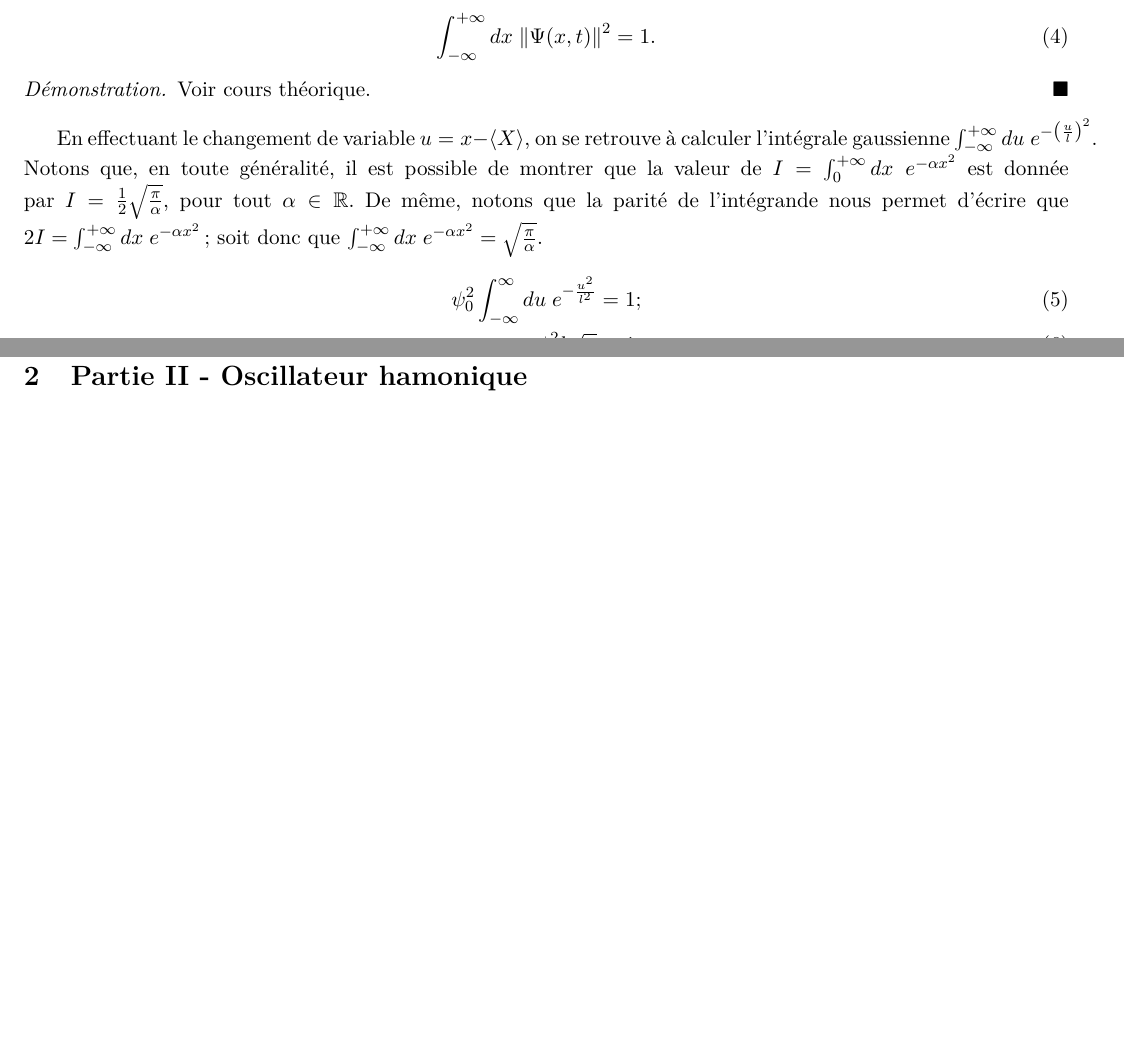
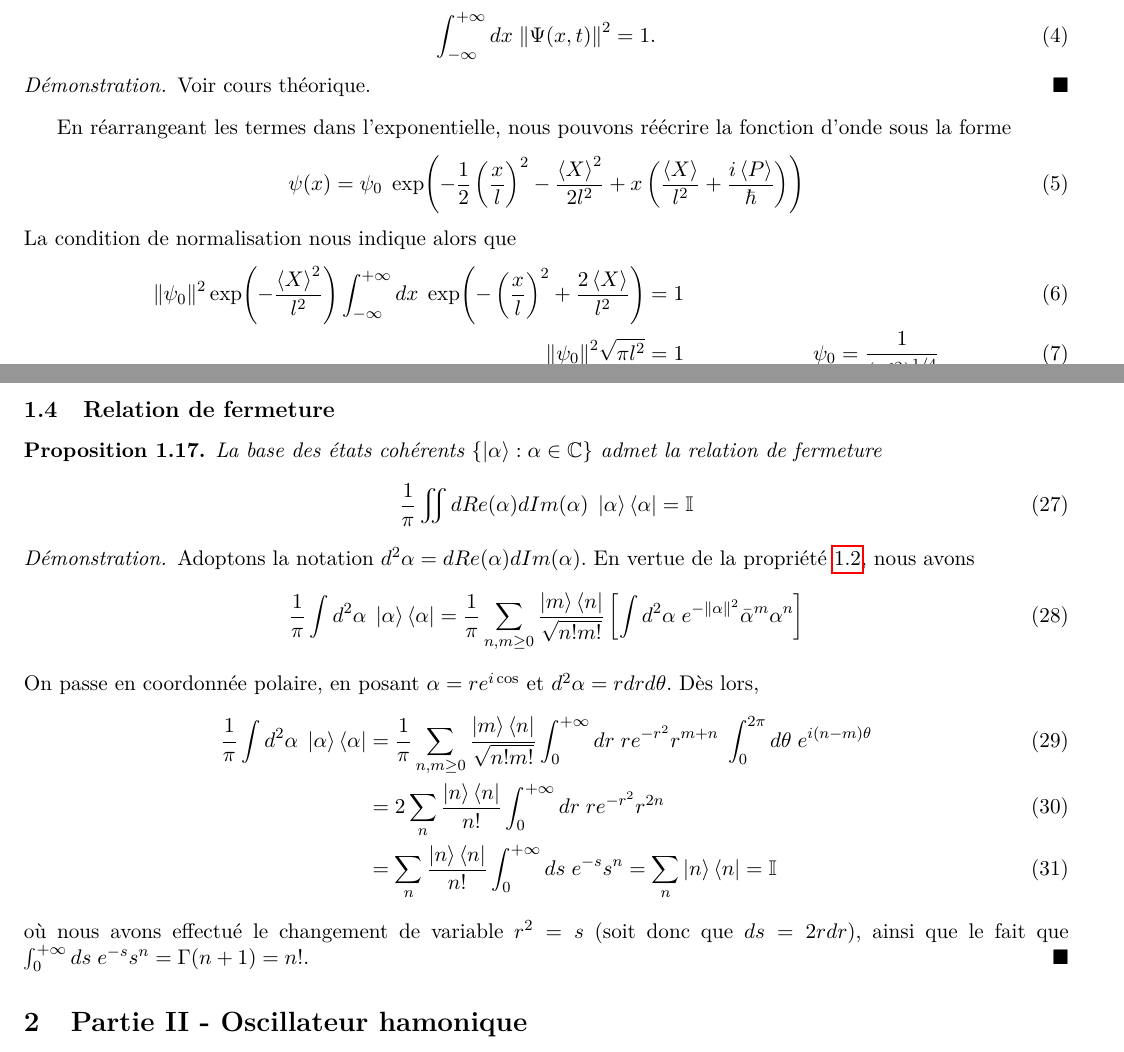
Before and after one commit to jmoeil/DM202122, a LaTeX document (DM2021 - MOEIL Juian.tex): two parts of pages 2 and 6 of 10 before the commit and two parts of pages 2 and 6 of 11 after it, joined at a grey line, cut so that both start at the same text, the shorter picture padded with empty space. Compiled offline with pdfLaTeX.

Commit message:
Ajout `Relation de fermeture`

```diff
--- a/DM2021 - MOEIL Juian.tex
+++ b/DM2021 - MOEIL Juian.tex
@@ -164,8 +164,12 @@ Nous obtenons alors que $\psi(x) = \psi_0e^{-\frac{\left(x-\expval{X}\right)^2}{
   Voir cours théorique.
 \end{proof}
 
-En effectuant le changement de variable $u = x-\expval{X}$, on se retrouve à calculer l'intégrale gaussienne $\int_{-\infty}^{+\infty} du \; e^{-\left(\frac{u}{l}  \right)^2}$. Notons que, en toute généralité, il est possible de montrer que la valeur de $I = \int_0^{+\infty} dx \; e^{-\alpha x^2}$ est donnée par $I = \frac{1}{2}\sqrt{\frac{\pi}{\alpha}}$, pour tout $\alpha\in\mathbb{R}$. De même, notons que la parité de l'intégrande nous permet d'écrire que $2I = \int_{-\infty}^{+\infty} dx \; e^{-\alpha x^2}$ ; soit donc que $\int_{-\infty}^{+\infty} dx \; e^{-\alpha x^2} = \sqrt{\frac{\pi}{\alpha}}$.
+En réarrangeant les termes dans l'exponentielle, nous pouvons réécrire la fonction d'onde sous la forme
 \begin{align}
-  \psi_0^2 \int_{-\infty}^{\infty} du \; e^{-\frac{u^2}{l^2}} &= 1;\\
-  \psi_0^2 l\sqrt{\pi} &= 1.
+  \psi(x) &= \psi_0 \; \exp(-\frac{1}{2}\left(\frac{x}{l}\right)^2-\frac{\expval{X}^2}{2l^2}+x\left(\frac{\expval{X}}{l^2}+\frac{i\expval{P}}{\h}\right))
 \end{align}
+La condition de normalisation nous indique alors que
+\begin{align}
+  \norm{\psi_0}^2 \exp(-\frac{\expval{X}^2}{l^2})\int_{-\infty}^{+\infty} dx \; \exp(-\left(\frac{x}{l}\right)^2+\frac{2\expval{X}}{l^2}) &= 1\\
+  \norm{\psi_0}^2 \sqrt{\pi l^2} &= 1 &\psi_0 = \frac{1}{\left(\pi l^2\right)^{1/4}}
+\end{align}
@@ -340,7 +343,25 @@ Observons que l'opérateur déplacement n'est \emph{pas} linéaire:
 \textbf{A COMPLETER}
 
 \subsection{Relation de fermeture}
-
+\begin{property}
+  La base des états cohérents $\left\{\ket{\alpha} : \alpha\in\mathbb{C}\right\}$ admet la relation de fermeture
+  \begin{align}
+    \frac{1}{\pi}\iint dRe(\alpha)dIm(\alpha) \; \ket{\alpha}\bra{\alpha} &= \mathbb{I}
+  \end{align}
+\end{property}
+\begin{proof}
+  Adoptons la notation $d^2\alpha = dRe(\alpha)dIm(\alpha)$. En vertue de la propriété \ref{coherent in fock}, nous avons
+  \begin{align}
+    \frac{1}{\pi}\int d^2\alpha \; \ket{\alpha}\bra{\alpha} &= \frac{1}{\pi}\sum_{n,m\geq 0} \frac{\ket{m}\bra{n}}{\sqrt{n!m!}} \left[\int d^2\alpha \; e^{-\norm{\alpha}^{2}} \bar{\alpha}^m\alpha^n\right]
+  \end{align}
+  On passe en coordonnée polaire, en posant $\alpha = re^{i\cos}$ et $d^2\alpha = rdrd\theta$. Dès lors,
+  \begin{align}
+    \frac{1}{\pi}\int d^2\alpha \; \ket{\alpha}\bra{\alpha} &= \frac{1}{\pi}\sum_{n,m\geq 0} \frac{\ket{m}\bra{n}}{\sqrt{n!m!}}\int_0^{+\infty} dr \; re^{-r^2}r^{m+n} \; \int_0^{2\pi}d\theta \; e^{i\left(n-m\right)\theta}\\
+    &= 2\sum_n \frac{\ket{n}\bra{n}}{n!} \int_0^{+\infty}dr \; re^{-r^2}r^{2n}\\
+    &= \sum_n \frac{\ket{n}\bra{n}}{n!}\int_0^{+\infty}ds \; e^{-s}s^n = \sum_n \ket{n}\bra{n} = \mathbb{I}
+  \end{align}
+  où nous avons effectué le changement de variable $r^2=s$ (soit donc que $ds = 2rdr$), ainsi que le fait que $\int_0^{+\infty} ds \; e^{-s}s^n = \Gamma(n+1) = n!$.
+\end{proof}
 \section{Partie II - Oscillateur hamonique}
 \label{part 2}
 Considérons l'Hamiltonien classique d'un oscillateur harmonique,
```
Also changed, not shown: DM2021 - MOEIL Juian.pdf, DM2021 - MOEIL Juian.tex (13 more changed lines).
